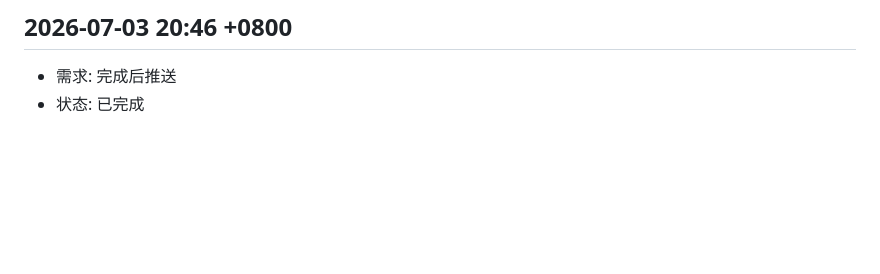
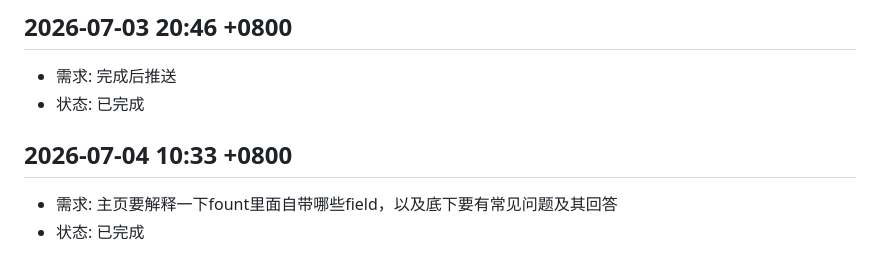
Before and after one commit to LiDeChi/wordm-personal-site, a Markdown page: docs/chat_list.md, the part around the change. GitHub-like rendering; blank space fills up the shorter version.

Commit message:
chore: 主页要解释一下fount里面自带哪些field，以及底下要有常见问题及其回答

```diff
--- a/docs/chat_list.md
+++ b/docs/chat_list.md
@@ -196,3 +196,8 @@
 
 - 需求: 完成后推送
 - 状态: 已完成
+
+## 2026-07-04 10:33 +0800
+
+- 需求: 主页要解释一下fount里面自带哪些field，以及底下要有常见问题及其回答
+- 状态: 已完成
```
